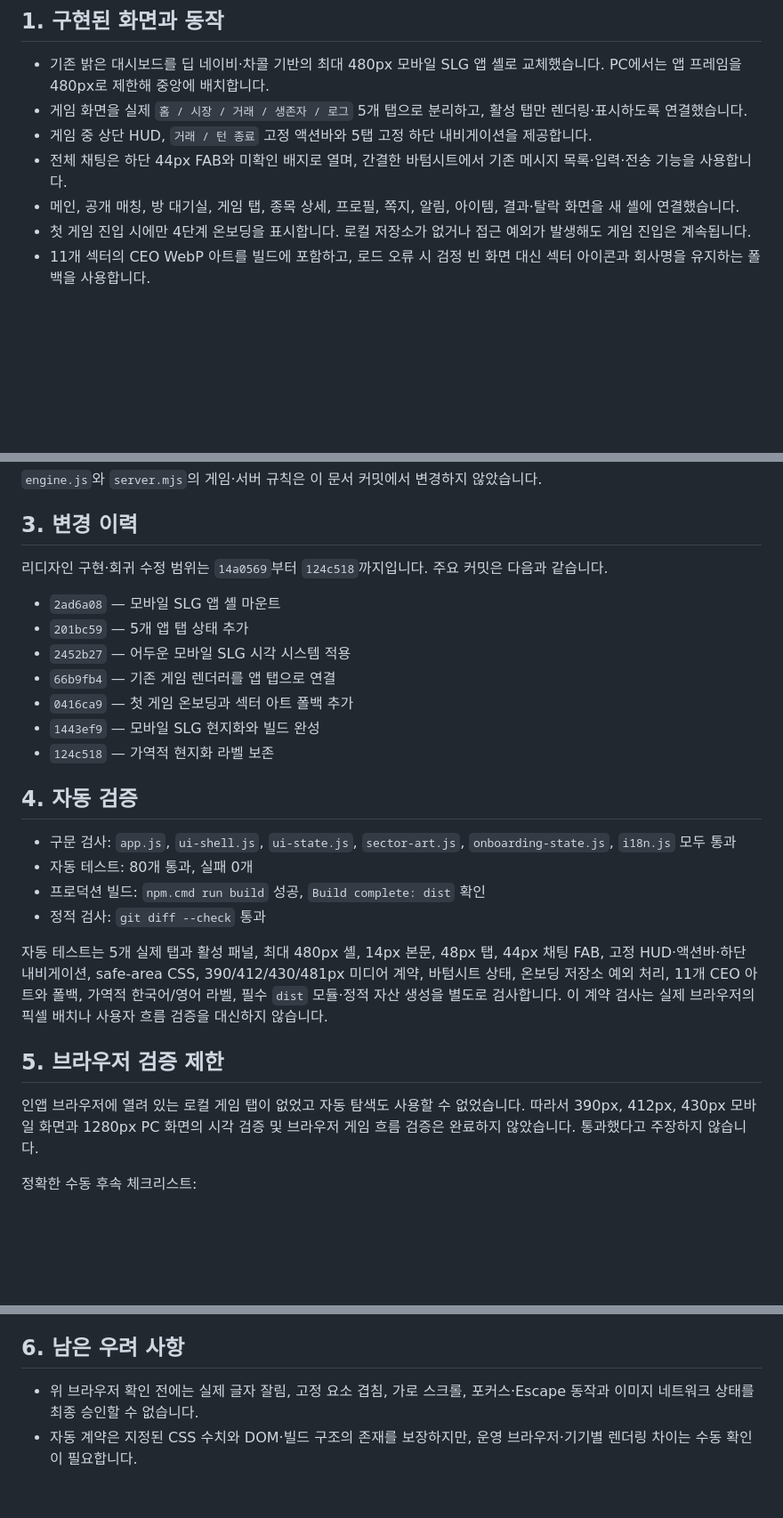
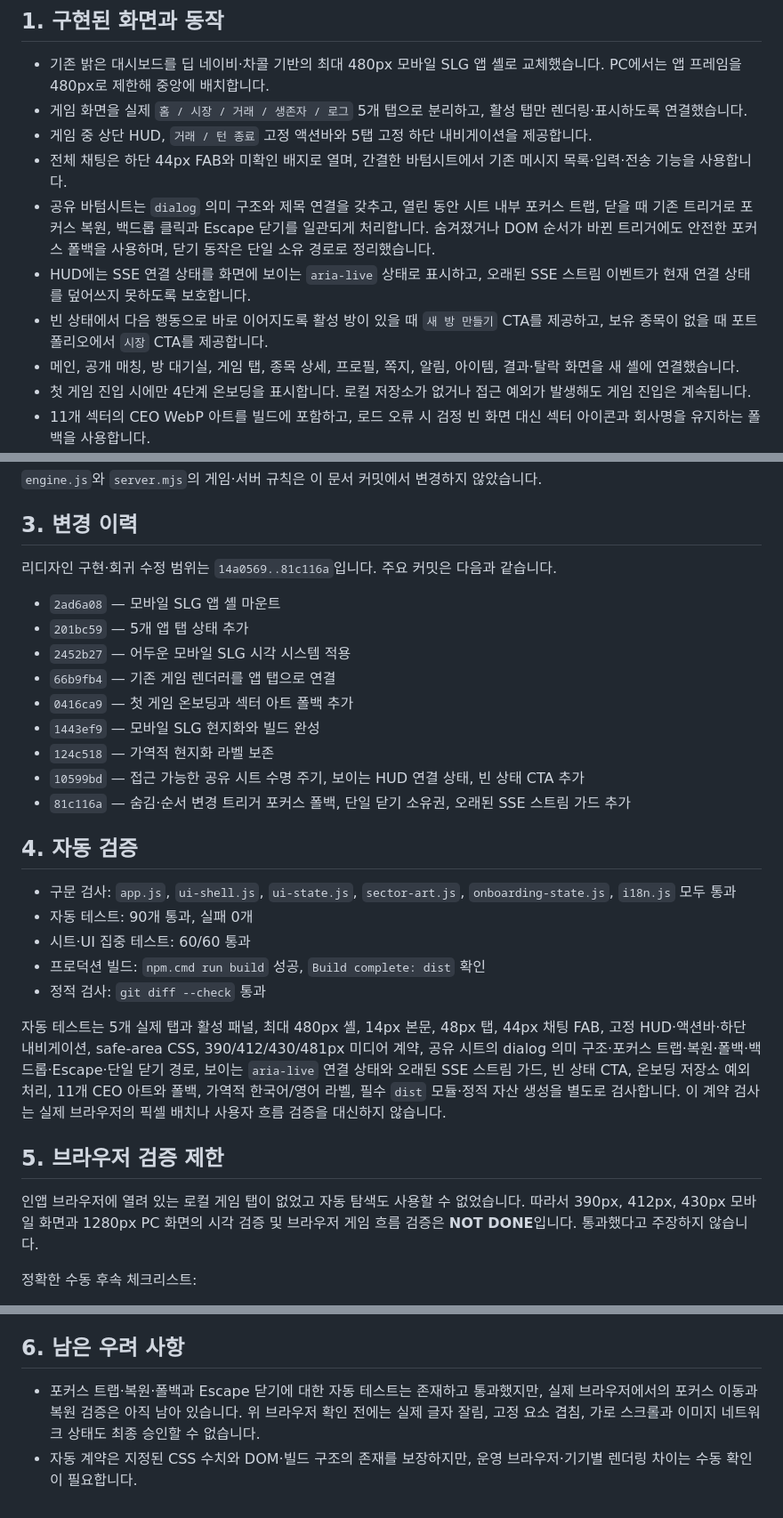
Before and after one commit to jomoon4101/stock-battleground, a Markdown page: WORK_COMPLETION_REPORT_2026-07-04_24.md, 3 parts joined by grey strips. Shown at 89% size. GitHub-like rendering; blank space fills up the shorter version.

Commit message:
docs: finalize mobile SLG completion report

```diff
--- a/WORK_COMPLETION_REPORT_2026-07-04_24.md
+++ b/WORK_COMPLETION_REPORT_2026-07-04_24.md
@@ -9,6 +9,9 @@
 - 게임 화면을 실제 `홈 / 시장 / 거래 / 생존자 / 로그` 5개 탭으로 분리하고, 활성 탭만 렌더링·표시하도록 연결했습니다.
 - 게임 중 상단 HUD, `거래 / 턴 종료` 고정 액션바와 5탭 고정 하단 내비게이션을 제공합니다.
 - 전체 채팅은 하단 44px FAB와 미확인 배지로 열며, 간결한 바텀시트에서 기존 메시지 목록·입력·전송 기능을 사용합니다.
+- 공유 바텀시트는 `dialog` 의미 구조와 제목 연결을 갖추고, 열린 동안 시트 내부 포커스 트랩, 닫을 때 기존 트리거로 포커스 복원, 백드롭 클릭과 Escape 닫기를 일관되게 처리합니다. 숨겨졌거나 DOM 순서가 바뀐 트리거에도 안전한 포커스 폴백을 사용하며, 닫기 동작은 단일 소유 경로로 정리했습니다.
+- HUD에는 SSE 연결 상태를 화면에 보이는 `aria-live` 상태로 표시하고, 오래된 SSE 스트림 이벤트가 현재 연결 상태를 덮어쓰지 못하도록 보호합니다.
+- 빈 상태에서 다음 행동으로 바로 이어지도록 활성 방이 있을 때 `새 방 만들기` CTA를 제공하고, 보유 종목이 없을 때 포트폴리오에서 `시장` CTA를 제공합니다.
 - 메인, 공개 매칭, 방 대기실, 게임 탭, 종목 상세, 프로필, 쪽지, 알림, 아이템, 결과·탈락 화면을 새 셸에 연결했습니다.
 - 첫 게임 진입 시에만 4단계 온보딩을 표시합니다. 로컬 저장소가 없거나 접근 예외가 발생해도 게임 진입은 계속됩니다.
 - 11개 섹터의 CEO WebP 아트를 빌드에 포함하고, 로드 오류 시 검정 빈 화면 대신 섹터 아이콘과 회사명을 유지하는 폴백을 사용합니다.
@@ -29,7 +32,7 @@
 
 ## 3. 변경 이력
 
-리디자인 구현·회귀 수정 범위는 `14a0569`부터 `124c518`까지입니다. 주요 커밋은 다음과 같습니다.
+리디자인 구현·회귀 수정 범위는 `14a0569..81c116a`입니다. 주요 커밋은 다음과 같습니다.
 
 - `2ad6a08` — 모바일 SLG 앱 셸 마운트
 - `201bc59` — 5개 앱 탭 상태 추가
@@ -38,19 +41,22 @@
 - `0416ca9` — 첫 게임 온보딩과 섹터 아트 폴백 추가
 - `1443ef9` — 모바일 SLG 현지화와 빌드 완성
 - `124c518` — 가역적 현지화 라벨 보존
+- `10599bd` — 접근 가능한 공유 시트 수명 주기, 보이는 HUD 연결 상태, 빈 상태 CTA 추가
+- `81c116a` — 숨김·순서 변경 트리거 포커스 폴백, 단일 닫기 소유권, 오래된 SSE 스트림 가드 추가
 
 ## 4. 자동 검증
 
 - 구문 검사: `app.js`, `ui-shell.js`, `ui-state.js`, `sector-art.js`, `onboarding-state.js`, `i18n.js` 모두 통과
-- 자동 테스트: 80개 통과, 실패 0개
+- 자동 테스트: 90개 통과, 실패 0개
+- 시트·UI 집중 테스트: 60/60 통과
 - 프로덕션 빌드: `npm.cmd run build` 성공, `Build complete: dist` 확인
 - 정적 검사: `git diff --check` 통과
 
-자동 테스트는 5개 실제 탭과 활성 패널, 최대 480px 셸, 14px 본문, 48px 탭, 44px 채팅 FAB, 고정 HUD·액션바·하단 내비게이션, safe-area CSS, 390/412/430/481px 미디어 계약, 바텀시트 상태, 온보딩 저장소 예외 처리, 11개 CEO 아트와 폴백, 가역적 한국어/영어 라벨, 필수 `dist` 모듈·정적 자산 생성을 별도로 검사합니다. 이 계약 검사는 실제 브라우저의 픽셀 배치나 사용자 흐름 검증을 대신하지 않습니다.
+자동 테스트는 5개 실제 탭과 활성 패널, 최대 480px 셸, 14px 본문, 48px 탭, 44px 채팅 FAB, 고정 HUD·액션바·하단 내비게이션, safe-area CSS, 390/412/430/481px 미디어 계약, 공유 시트의 dialog 의미 구조·포커스 트랩·복원·폴백·백드롭·Escape·단일 닫기 경로, 보이는 `aria-live` 연결 상태와 오래된 SSE 스트림 가드, 빈 상태 CTA, 온보딩 저장소 예외 처리, 11개 CEO 아트와 폴백, 가역적 한국어/영어 라벨, 필수 `dist` 모듈·정적 자산 생성을 별도로 검사합니다. 이 계약 검사는 실제 브라우저의 픽셀 배치나 사용자 흐름 검증을 대신하지 않습니다.
 
 ## 5. 브라우저 검증 제한
 
-인앱 브라우저에 열려 있는 로컬 게임 탭이 없었고 자동 탐색도 사용할 수 없었습니다. 따라서 390px, 412px, 430px 모바일 화면과 1280px PC 화면의 시각 검증 및 브라우저 게임 흐름 검증은 완료하지 않았습니다. 통과했다고 주장하지 않습니다.
+인앱 브라우저에 열려 있는 로컬 게임 탭이 없었고 자동 탐색도 사용할 수 없었습니다. 따라서 390px, 412px, 430px 모바일 화면과 1280px PC 화면의 시각 검증 및 브라우저 게임 흐름 검증은 **NOT DONE**입니다. 통과했다고 주장하지 않습니다.
 
 정확한 수동 후속 체크리스트:
 
@@ -66,5 +72,5 @@
 
 ## 6. 남은 우려 사항
 
-- 위 브라우저 확인 전에는 실제 글자 잘림, 고정 요소 겹침, 가로 스크롤, 포커스·Escape 동작과 이미지 네트워크 상태를 최종 승인할 수 없습니다.
+- 포커스 트랩·복원·폴백과 Escape 닫기에 대한 자동 테스트는 존재하고 통과했지만, 실제 브라우저에서의 포커스 이동과 복원 검증은 아직 남아 있습니다. 위 브라우저 확인 전에는 실제 글자 잘림, 고정 요소 겹침, 가로 스크롤과 이미지 네트워크 상태도 최종 승인할 수 없습니다.
 - 자동 계약은 지정된 CSS 수치와 DOM·빌드 구조의 존재를 보장하지만, 운영 브라우저·기기별 렌더링 차이는 수동 확인이 필요합니다.
```
